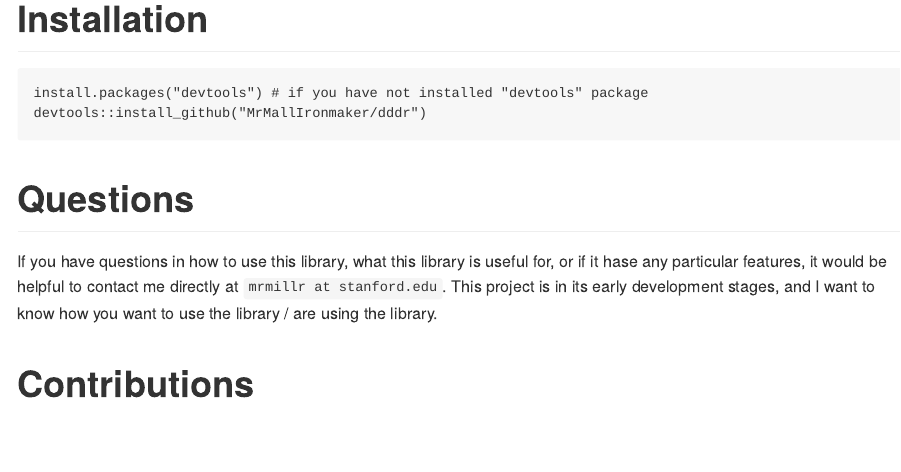
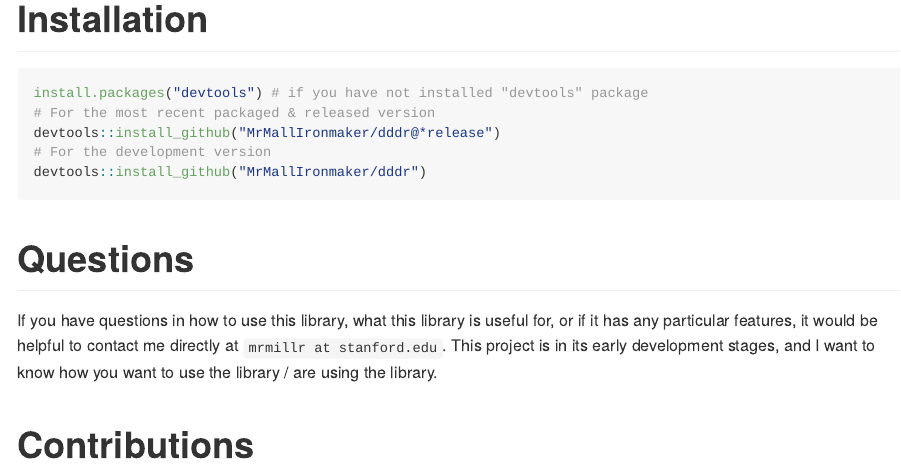
Before and after one commit to markromanmiller/dddr, an R Markdown document (README.Rmd): the page in a window 1100 px wide, from 2560 px down. The pictures show the output file README.md that the author committed with the source, drawn offline in the style of GitHub; badge pictures from the web are left out.

Commit message:
More specific devtools calls for installation

````diff
--- a/README.Rmd
+++ b/README.Rmd
@@ -60,14 +60,18 @@ spiral %>%
 
 # Installation
 
-```
+```{R, eval=FALSE}
 install.packages("devtools") # if you have not installed "devtools" package
+# For the most recent packaged & released version
+devtools::install_github("MrMallIronmaker/dddr@*release")
+# For the development version
 devtools::install_github("MrMallIronmaker/dddr")
+
 ```
 
 # Questions
 
-If you have questions in how to use this library, what this library is useful for, or if it hase any particular features, it would be helpful to contact me directly at `mrmillr at stanford.edu`. This project is in its early development stages, and I want to know how you want to use the library / are using the library.
+If you have questions in how to use this library, what this library is useful for, or if it has any particular features, it would be helpful to contact me directly at `mrmillr at stanford.edu`. This project is in its early development stages, and I want to know how you want to use the library / are using the library.
 
 # Contributions
 
````
Also changed, not shown: README.md.
